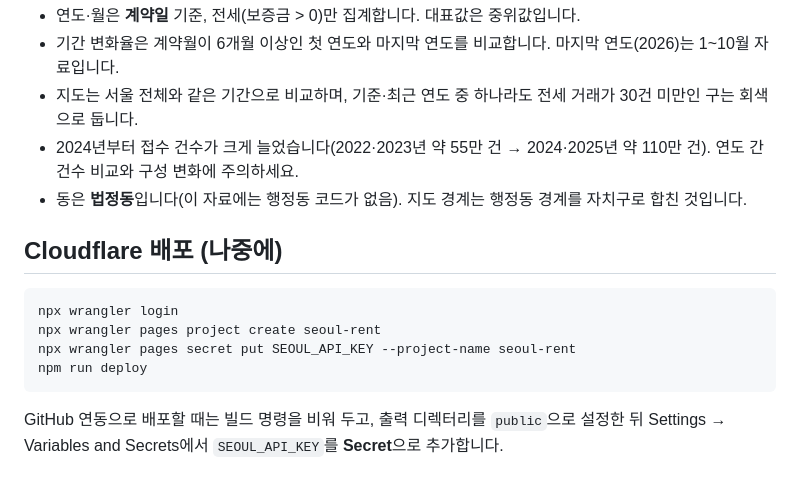
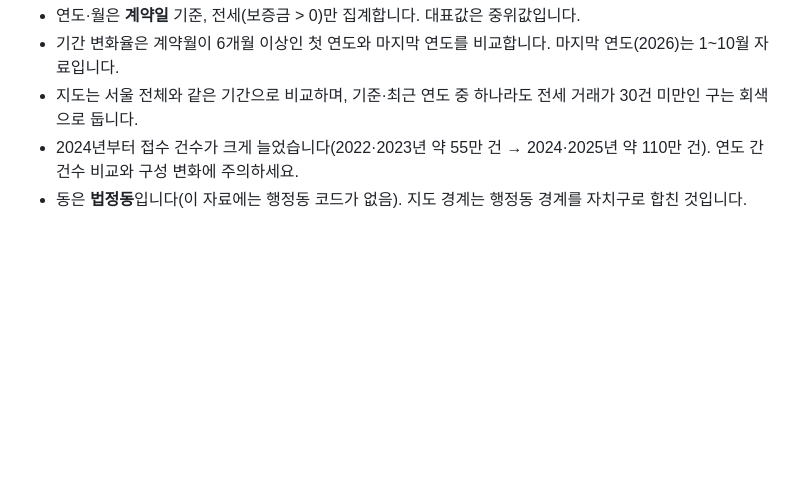
Before and after one commit to Jinaaa21/seoul_rent_api, a Markdown page: README.md, the part around the change. Rendered like a GitHub page; blank space fills up the shorter version.

Commit message:
README에서 Cloudflare 배포 안내 제외
Co-Authored-By: Claude Opus 5.5 <noreply@anthropic.com>

````diff
--- a/README.md
+++ b/README.md
@@ -84,15 +84,3 @@ python scripts/build_map.py <HangJeongDong_ver20250101.geojson>
 - 지도는 서울 전체와 같은 기간으로 비교하며, 기준·최근 연도 중 하나라도 전세 거래가 30건 미만인 구는 회색으로 둡니다.
 - 2024년부터 접수 건수가 크게 늘었습니다(2022·2023년 약 55만 건 → 2024·2025년 약 110만 건). 연도 간 건수 비교와 구성 변화에 주의하세요.
 - 동은 **법정동**입니다(이 자료에는 행정동 코드가 없음). 지도 경계는 행정동 경계를 자치구로 합친 것입니다.
-
-## Cloudflare 배포 (나중에)
-
-```bash
-npx wrangler login
-npx wrangler pages project create seoul-rent
-npx wrangler pages secret put SEOUL_API_KEY --project-name seoul-rent
-npm run deploy
-```
-
-GitHub 연동으로 배포할 때는 빌드 명령을 비워 두고, 출력 디렉터리를 `public`으로 설정한 뒤
-Settings → Variables and Secrets에서 `SEOUL_API_KEY`를 **Secret**으로 추가합니다.
````
